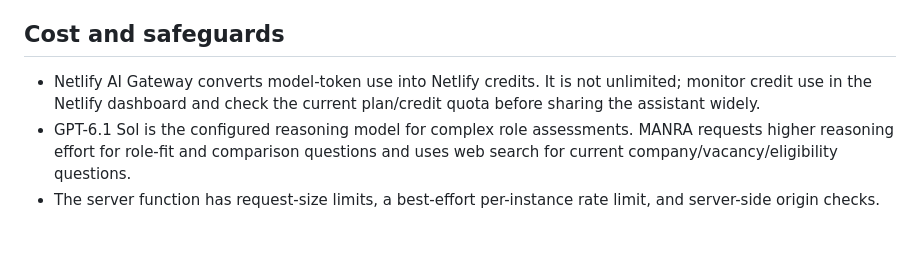
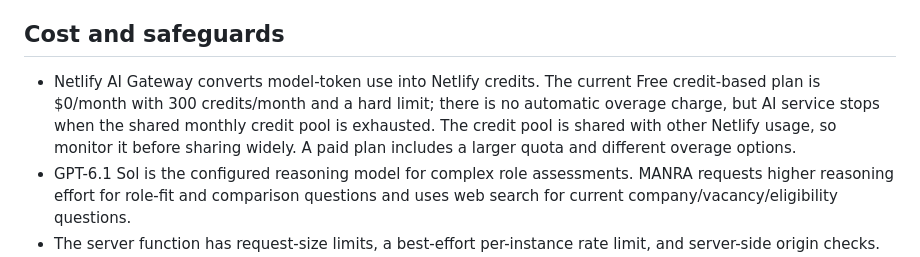
Before and after one commit to Manoj5520/manoj5520.github.io, a Markdown page: MANRA-DEPLOYMENT.md, the part around the change. Drawn GitHub-style; blank space fills up the shorter version.

Commit message:
Document Netlify AI Gateway free-tier credit guardrails

```diff
--- a/MANRA-DEPLOYMENT.md
+++ b/MANRA-DEPLOYMENT.md
@@ -38,7 +38,7 @@ The ETHIC subsite loads the same shared assistant script from the portfolio doma
 
 ## Cost and safeguards
 
-- Netlify AI Gateway converts model-token use into Netlify credits. It is not unlimited; monitor credit use in the Netlify dashboard and check the current plan/credit quota before sharing the assistant widely.
+- Netlify AI Gateway converts model-token use into Netlify credits. The current Free credit-based plan is $0/month with 300 credits/month and a hard limit; there is no automatic overage charge, but AI service stops when the shared monthly credit pool is exhausted. The credit pool is shared with other Netlify usage, so monitor it before sharing widely. A paid plan includes a larger quota and different overage options.
 - GPT-6.1 Sol is the configured reasoning model for complex role assessments. MANRA requests higher reasoning effort for role-fit and comparison questions and uses web search for current company/vacancy/eligibility questions.
 - The server function has request-size limits, a best-effort per-instance rate limit, and server-side origin checks. Add durable bot protection / rate-limiting before a high-traffic public launch.
 - The browser never receives the provider API key. Never add a key to `index.html`, `manra.js`, GitHub Pages or any public repository file.
```
